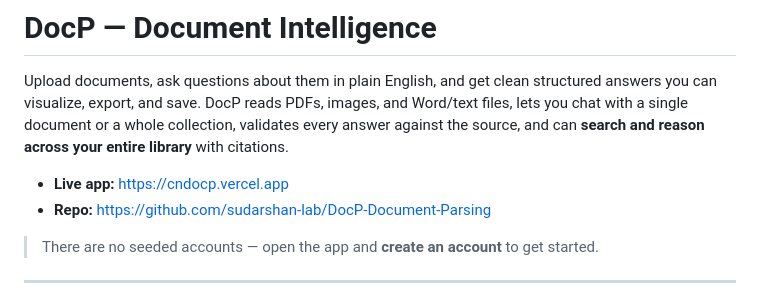
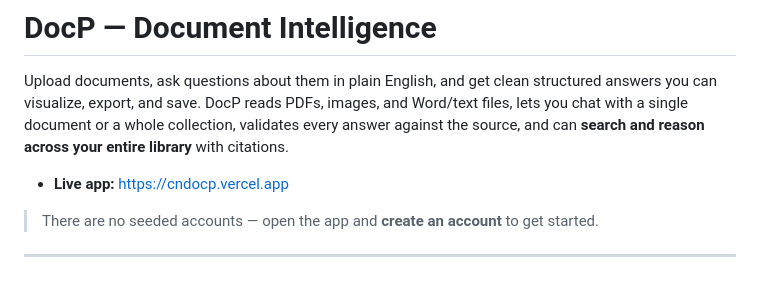
Before and after one commit to sudarshan-lab/DocP-Document-Parsing, a Markdown page: README.md, the part around the change. Rendered like a GitHub page.

Commit message:
Remove GitHub repository link from README
Removed repository link from README.

```diff
--- a/README.md
+++ b/README.md
@@ -6,7 +6,6 @@ lets you chat with a single document or a whole collection, validates every answ
 the source, and can **search and reason across your entire library** with citations.
 
 - **Live app:** https://cndocp.vercel.app
-- **Repo:** https://github.com/sudarshan-lab/DocP-Document-Parsing
 
 > There are no seeded accounts — open the app and **create an account** to get started.
 
```
